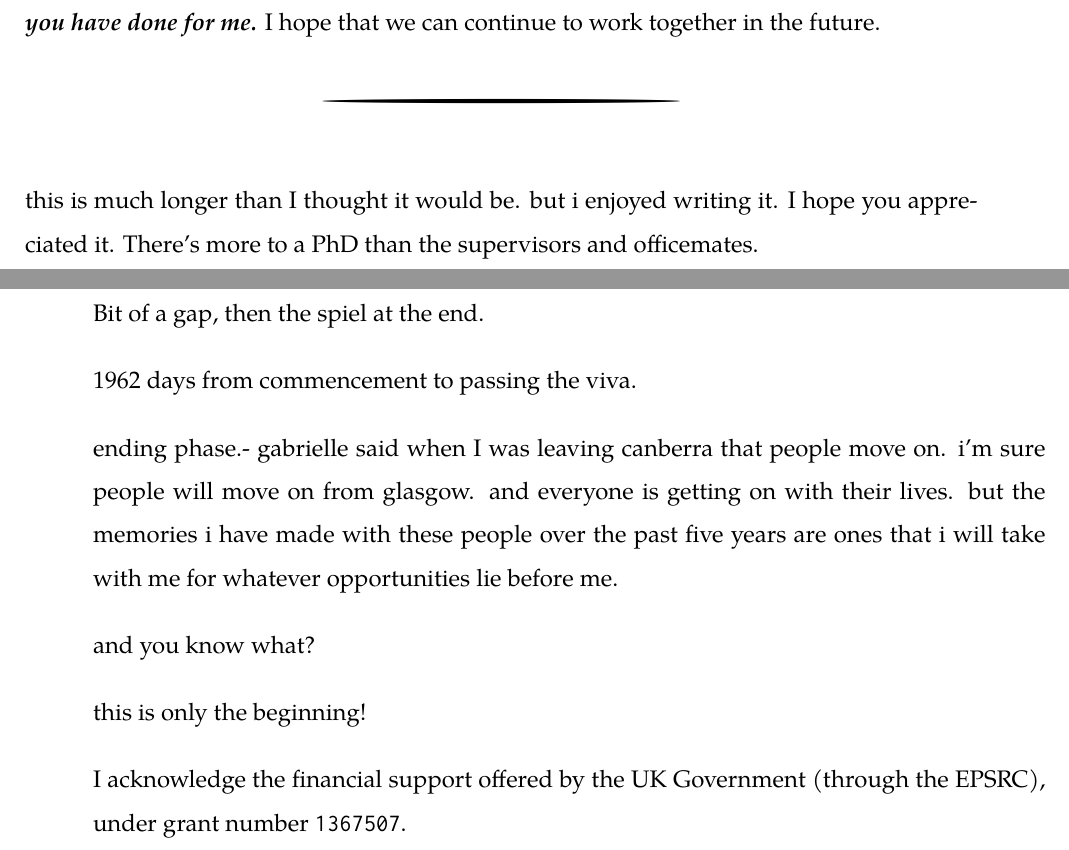
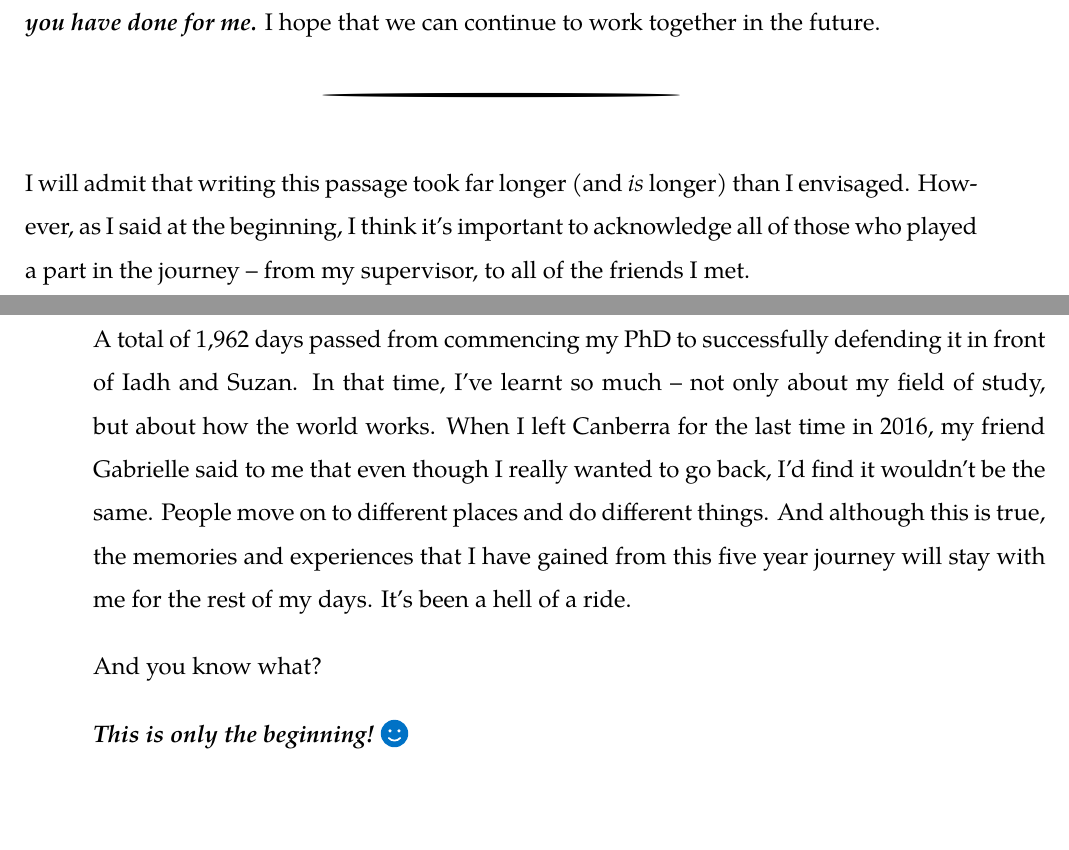
Before and after one commit to maxwelld90/phd, a LaTeX thesis (thesis/maxwell2019thesis.tex, which reads thesis/chapters/p0-misc/acks.tex): two parts of pages 34 and 35 of 62, joined at a grey line, cut so that both start at the same text. Compiled offline with XeLaTeX; a missing font is replaced by an installed copy or a similar font.

Commit message:
Updated acknowledgements

```diff
--- a/thesis/chapters/p0-misc/acks.tex
+++ b/thesis/chapters/p0-misc/acks.tex
@@ -155,23 +155,11 @@ Leif, you treated me as an equal throughout, and I look up to you. I would echo
 
 \acksep
 
-this is much longer than I thought it would be.
-but i enjoyed writing it. I hope you appreciated it.
-There's more to a PhD than the supervisors and officemates.
+I will admit that writing this passage took far longer (and \emph{is} longer) than I envisaged. However, as I said at the beginning, I think it's important to acknowledge all of those who played a part in the journey -- from my supervisor, to all of the friends I met.
 
+A total of 1,962 days passed from commencing my PhD to successfully defending it in front of Iadh and Suzan. In that time, I've learnt so much -- not only about my field of study, but about how the world works. When I left Canberra for the last time in 2016, my friend Gabrielle said to me that even though I really wanted to go back, I'd find it wouldn't be the same. People move on to different places and do different things. And although this is true, the memories and experiences that I have gained from this five year journey will stay with me for the rest of my days. It's been a hell of a ride.
 
-Bit of a gap, then the spiel at the end.
+And you know what?
 
-1962 days from commencement to passing the viva.
-
-ending phase.- gabrielle said when I was leaving canberra that people move on.
-i'm sure people will move on from glasgow. and everyone is getting on with their lives.
-but the memories i have made with these people over the past five years are ones that i will take with me for whatever opportunities lie before me.
-
-and you know what?
-
-this is only the beginning!
-
-I acknowledge the financial support offered by the UK Government (through the EPSRC), under grant number \texttt{1367507}.
-
+\textbf{\emph{This is only the beginning!}}~\raisebox{-.2\height}{\includegraphics[height=5mm]{figures/ch0-smile.pdf}}
 \end{preamble}
```
Also changed, not shown: thesis/figures/ch0-smile.pdf (added).
